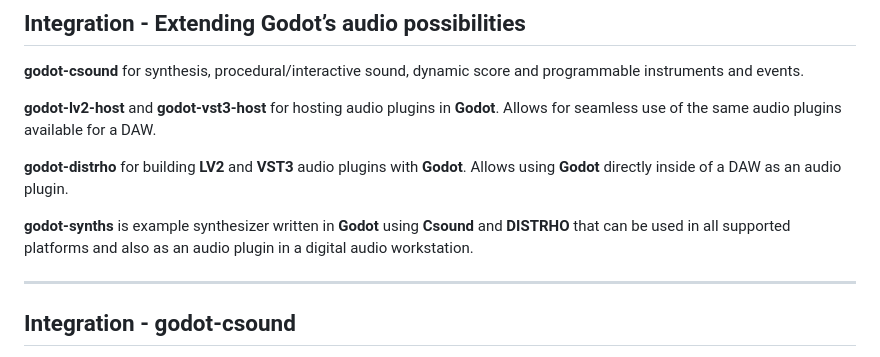
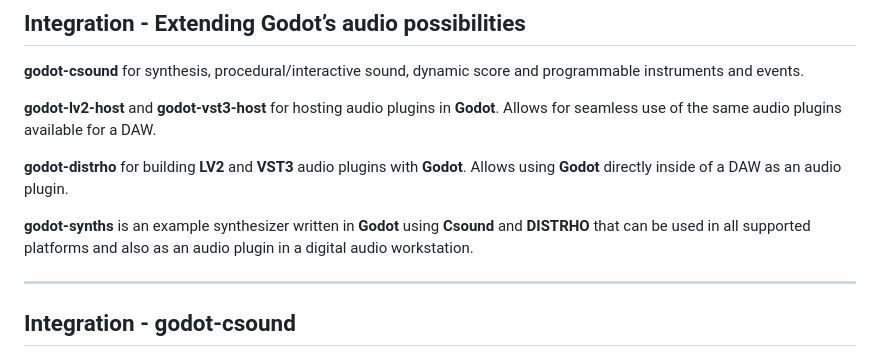
Before and after one commit to nonameentername/presentations, a Markdown page: godotcon-2026/talk.md, the part around the change. GitHub-like rendering.

Commit message:
Fix minor error in grammar

```diff
--- a/godotcon-2026/talk.md
+++ b/godotcon-2026/talk.md
@@ -83,7 +83,7 @@ To show how these projects work together, I’ll finish with a Godot demo that:
 
 **godot-distrho** for building **LV2** and **VST3** audio plugins with **Godot**.  Allows using **Godot** directly inside of a DAW as an audio plugin.
 
-**godot-synths** is example synthesizer written in **Godot** using **Csound** and **DISTRHO** that can be used in all supported platforms and also as an audio plugin in a digital audio workstation.
+**godot-synths** is an example synthesizer written in **Godot** using **Csound** and **DISTRHO** that can be used in all supported platforms and also as an audio plugin in a digital audio workstation.
 
 ---
 
```
